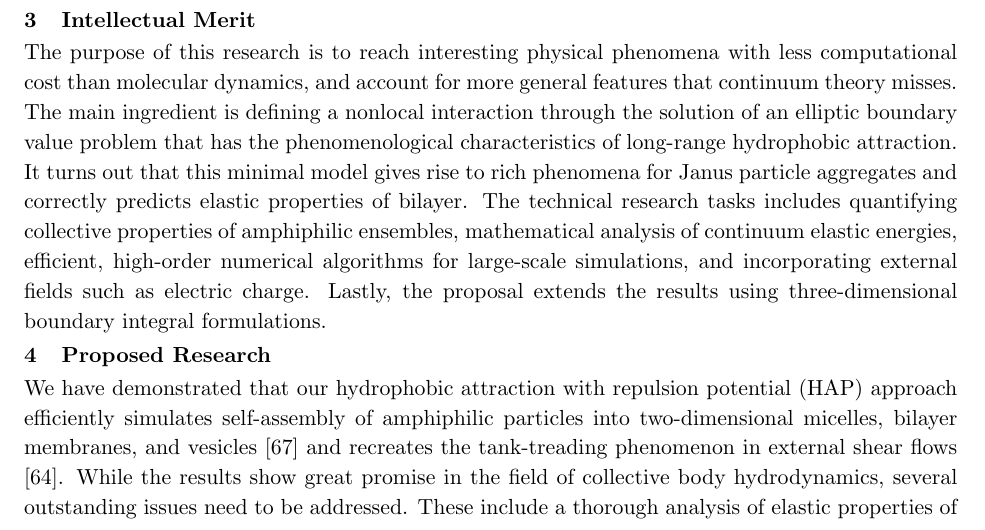
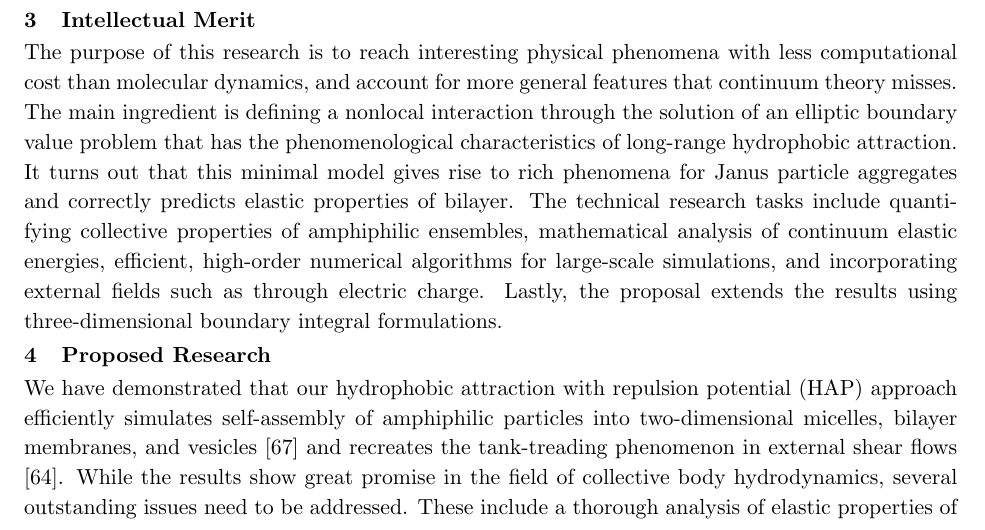
Before and after one commit to quaife/lipid_dynamics, a LaTeX document (NSF2020/Description/description.tex, which reads NSF2020/Description/broaderimpacts.tex): part of page 5 of 30, cut so that both start at the same text. Compiled offline with pdfLaTeX.

Commit message:
Update broaderimpacts.tex

```diff
--- a/NSF2020/Description/broaderimpacts.tex
+++ b/NSF2020/Description/broaderimpacts.tex
@@ -143,10 +143,10 @@ nonlocal interaction through the solution of an elliptic boundary value problem
 that has the phenomenological characteristics of long-range hydrophobic
 attraction. It turns out that this minimal model gives rise to rich phenomena
 for Janus particle aggregates and correctly predicts elastic properties of bilayer.
-The technical research tasks includes quantifying collective properties of
+The technical research tasks include quantifying collective properties of
 amphiphilic ensembles, mathematical analysis of continuum elastic energies,
 efficient, high-order numerical algorithms for large-scale simulations, and
-incorporating external fields such as electric charge. Lastly, the proposal
+incorporating external fields such as through electric charge. Lastly, the proposal
 extends the results using three-dimensional boundary integral formulations.
 
 %A central theme of the project is the mathematical development and
```
